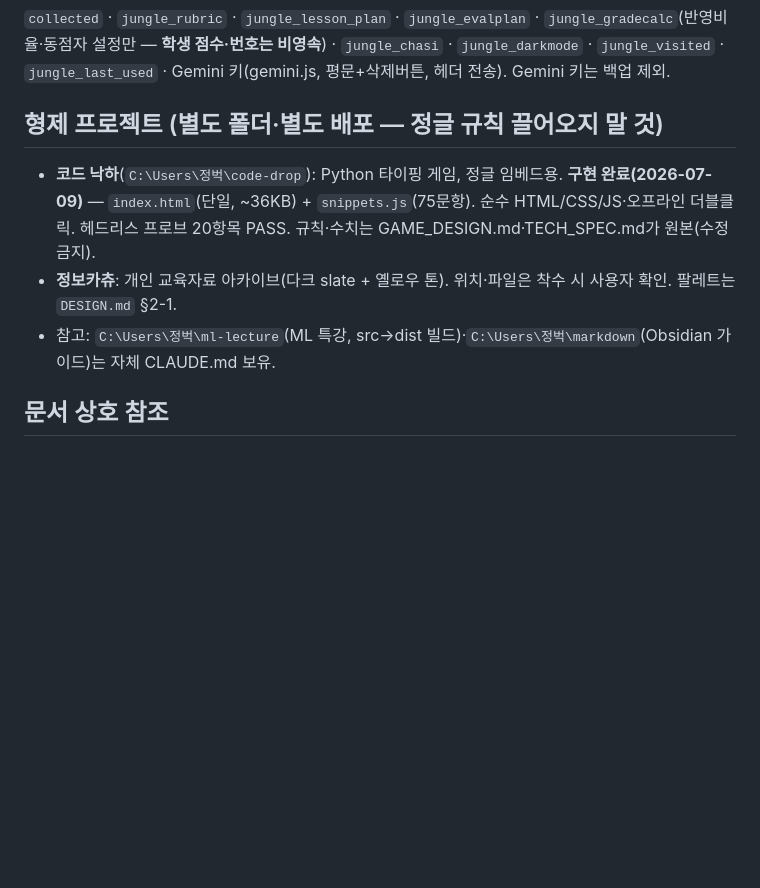
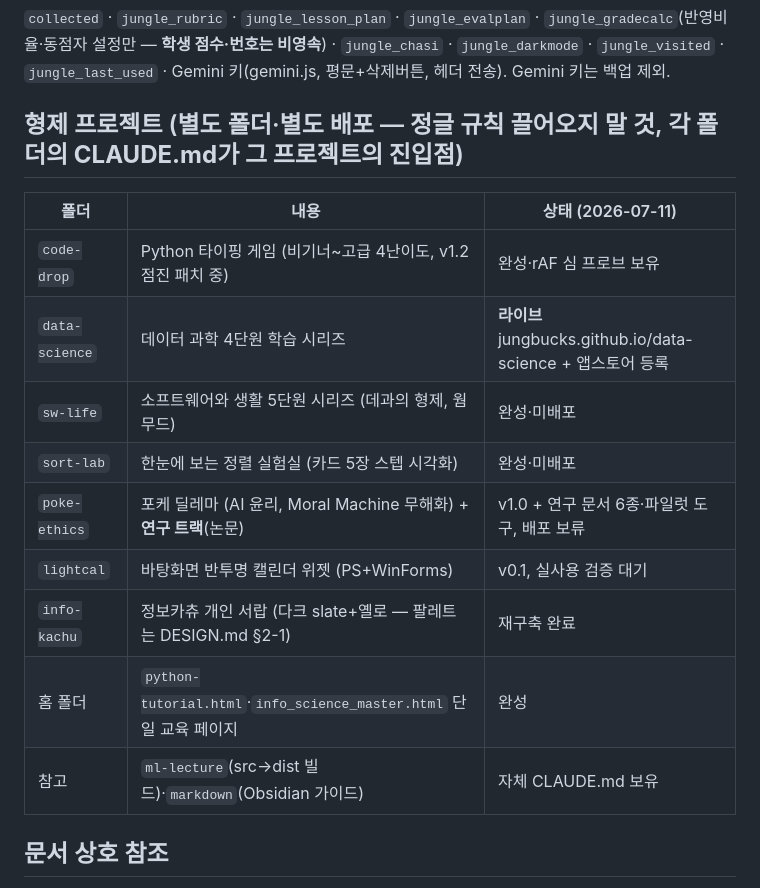
Before and after one commit to jungbucks/jungle, a Markdown page: CLAUDE.md, the part around the change. Drawn GitHub-style; blank space fills up the shorter version.

Commit message:
문서 검수 — 구현 현행화 (인수인계 문서 최신 상태 보증)
Co-Authored-By: Claude Opus 4.8 <noreply@anthropic.com>

```diff
--- a/CLAUDE.md
+++ b/CLAUDE.md
@@ -63,11 +63,19 @@
 
 `collected` · `jungle_rubric` · `jungle_lesson_plan` · `jungle_evalplan` · `jungle_gradecalc`(반영비율·동점자 설정만 — **학생 점수·번호는 비영속**) · `jungle_chasi` · `jungle_darkmode` · `jungle_visited` · `jungle_last_used` · Gemini 키(gemini.js, 평문+삭제버튼, 헤더 전송). Gemini 키는 백업 제외.
 
-## 형제 프로젝트 (별도 폴더·별도 배포 — 정글 규칙 끌어오지 말 것)
+## 형제 프로젝트 (별도 폴더·별도 배포 — 정글 규칙 끌어오지 말 것, **각 폴더의 CLAUDE.md가 그 프로젝트의 진입점**)
 
-- **코드 낙하**(`C:\Users\정벅\code-drop`): Python 타이핑 게임, 정글 임베드용. **구현 완료(2026-07-09)** — `index.html`(단일, ~36KB) + `snippets.js`(75문항). 순수 HTML/CSS/JS·오프라인 더블클릭. 헤드리스 프로브 20항목 PASS. 규칙·수치는 GAME_DESIGN.md·TECH_SPEC.md가 원본(수정 금지).
-- **정보카츄**: 개인 교육자료 아카이브(다크 slate + 옐로우 톤). 위치·파일은 착수 시 사용자 확인. 팔레트는 `DESIGN.md` §2-1.
-- 참고: `C:\Users\정벅\ml-lecture`(ML 특강, src→dist 빌드)·`C:\Users\정벅\markdown`(Obsidian 가이드)는 자체 CLAUDE.md 보유.
+| 폴더 | 내용 | 상태 (2026-07-11) |
+|---|---|---|
+| `code-drop` | Python 타이핑 게임 (비기너~고급 4난이도, v1.2 점진 패치 중) | 완성·rAF 심 프로브 보유 |
+| `data-science` | 데이터 과학 4단원 학습 시리즈 | **라이브** jungbucks.github.io/data-science + 앱스토어 등록 |
+| `sw-life` | 소프트웨어와 생활 5단원 시리즈 (데과의 형제, 웜 무드) | 완성·미배포 |
+| `sort-lab` | 한눈에 보는 정렬 실험실 (카드 5장 스텝 시각화) | 완성·미배포 |
+| `poke-ethics` | 포케 딜레마 (AI 윤리, Moral Machine 무해화) + **연구 트랙**(논문) | v1.0 + 연구 문서 6종·파일럿 도구, 배포 보류 |
+| `lightcal` | 바탕화면 반투명 캘린더 위젯 (PS+WinForms) | v0.1, 실사용 검증 대기 |
+| `info-kachu` | 정보카츄 개인 서랍 (다크 slate+옐로 — 팔레트는 DESIGN.md §2-1) | 재구축 완료 |
+| 홈 폴더 | `python-tutorial.html`·`info_science_master.html` 단일 교육 페이지 | 완성 |
+| 참고 | `ml-lecture`(src→dist 빌드)·`markdown`(Obsidian 가이드) | 자체 CLAUDE.md 보유 |
 
 ## 문서 상호 참조
 
```
